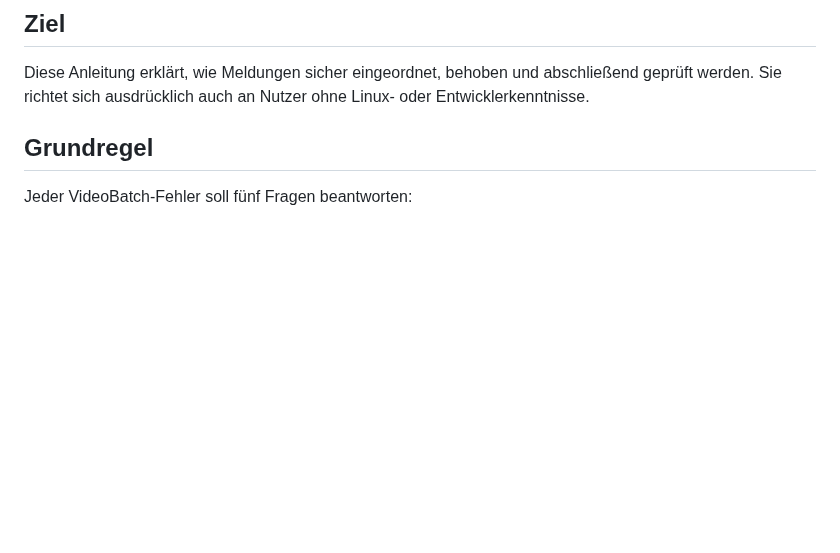
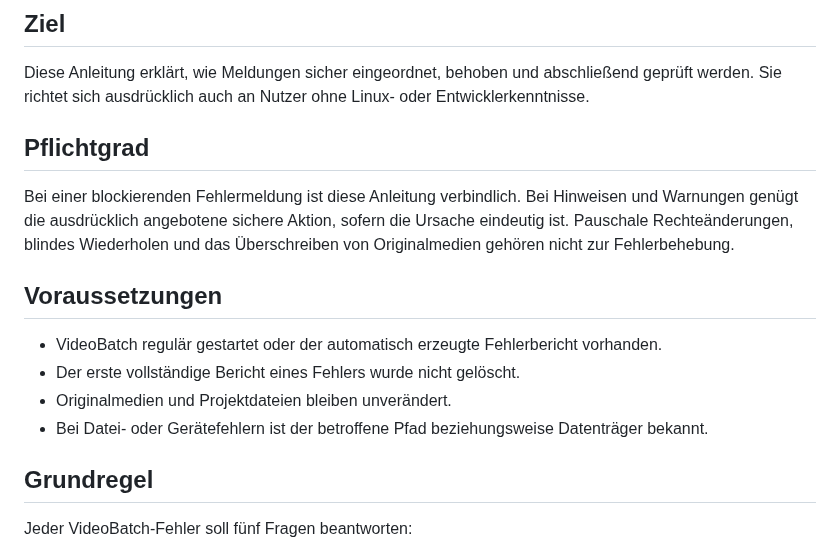
Before and after one commit to provoware/PROVOWARE_VIDEO_AUTOMATION_2026, a Markdown page: ERROR_HANDLING.md, the part around one of its changes. Drawn GitHub-style; blank space fills up the shorter version.

```diff
--- a/ERROR_HANDLING.md
+++ b/ERROR_HANDLING.md
@@ -3,6 +3,17 @@
 ## Ziel
 
 Diese Anleitung erklärt, wie Meldungen sicher eingeordnet, behoben und abschließend geprüft werden. Sie richtet sich ausdrücklich auch an Nutzer ohne Linux- oder Entwicklerkenntnisse.
+
+## Pflichtgrad
+
+Bei einer blockierenden Fehlermeldung ist diese Anleitung verbindlich. Bei Hinweisen und Warnungen genügt die ausdrücklich angebotene sichere Aktion, sofern die Ursache eindeutig ist. Pauschale Rechteänderungen, blindes Wiederholen und das Überschreiben von Originalmedien gehören nicht zur Fehlerbehebung.
+
+## Voraussetzungen
+
+- VideoBatch regulär gestartet oder der automatisch erzeugte Fehlerbericht vorhanden.
+- Der erste vollständige Bericht eines Fehlers wurde nicht gelöscht.
+- Originalmedien und Projektdateien bleiben unverändert.
+- Bei Datei- oder Gerätefehlern ist der betroffene Pfad beziehungsweise Datenträger bekannt.
 
 ## Grundregel
 
```
Also changed, not shown: other parts of ERROR_HANDLING.md (+18 -1 lines).
